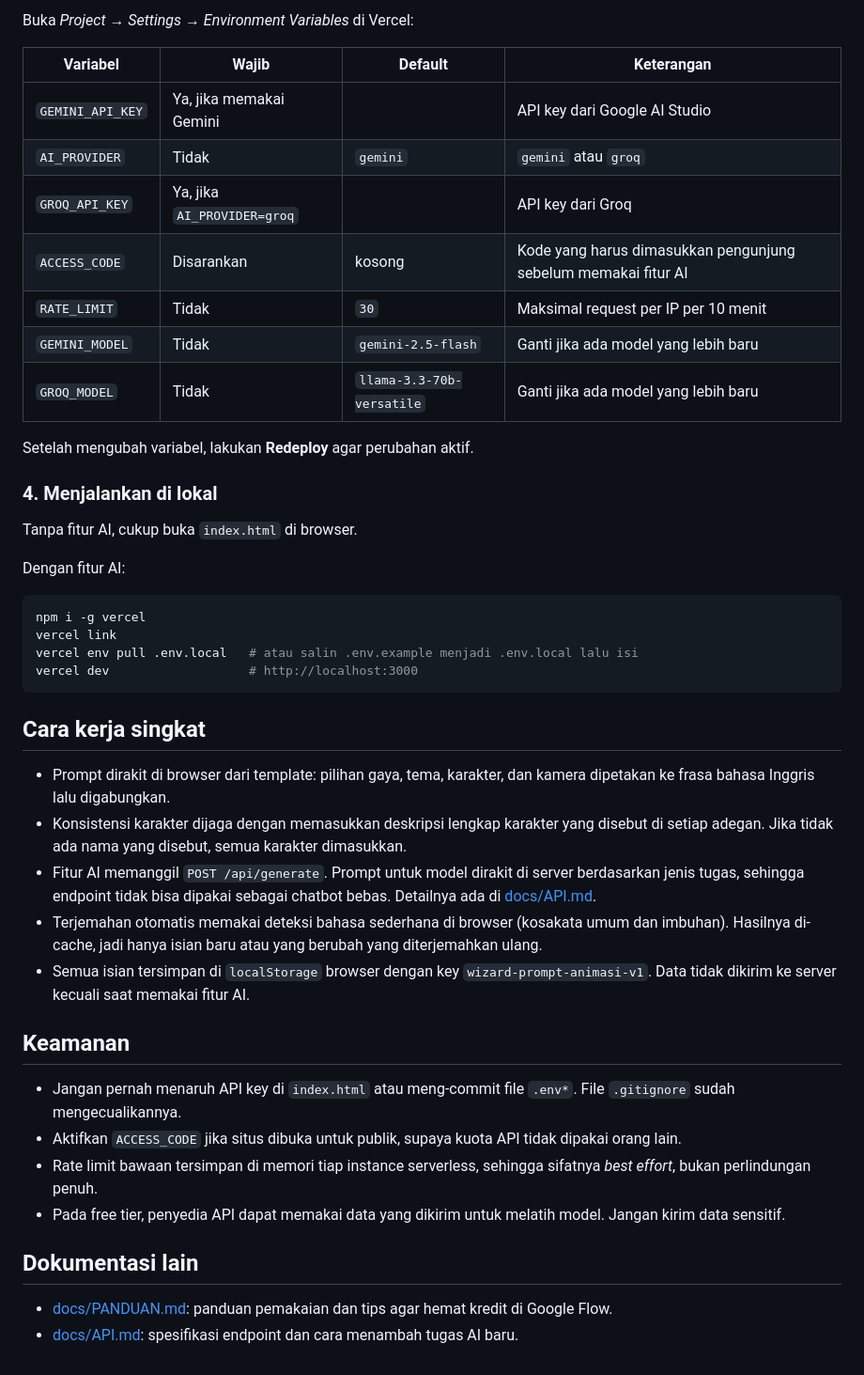
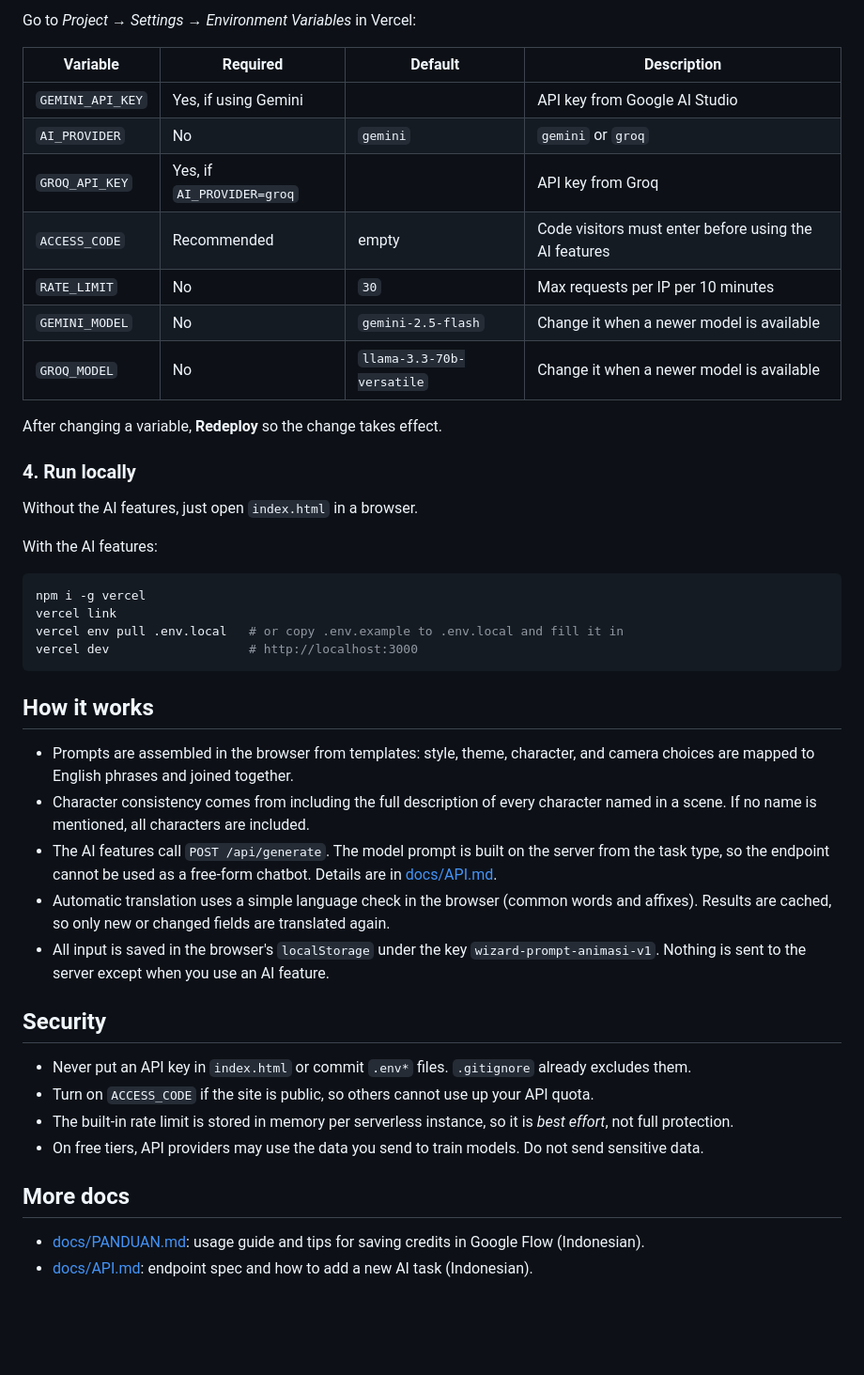
Before and after one commit to dika-putra/wizard-prompt-ai, a Markdown page: README.md, the part around one of its changes. Shown at 94% size. Drawn GitHub-style; blank space fills up the shorter version.

````diff
--- a/README.md
+++ b/README.md
@@ -78,47 +80,47 @@ vercel --prod   # production
 
-Buka *Project → Settings → Environment Variables* di Vercel:
+Go to *Project → Settings → Environment Variables* in Vercel:
 
-| Variabel | Wajib | Default | Keterangan |
+| Variable | Required | Default | Description |
 |---|---|---|---|
-| `GEMINI_API_KEY` | Ya, jika memakai Gemini | | API key dari Google AI Studio |
-| `AI_PROVIDER` | Tidak | `gemini` | `gemini` atau `groq` |
-| `GROQ_API_KEY` | Ya, jika `AI_PROVIDER=groq` | | API key dari Groq |
-| `ACCESS_CODE` | Disarankan | kosong | Kode yang harus dimasukkan pengunjung sebelum memakai fitur AI |
-| `RATE_LIMIT` | Tidak | `30` | Maksimal request per IP per 10 menit |
-| `GEMINI_MODEL` | Tidak | `gemini-2.5-flash` | Ganti jika ada model yang lebih baru |
-| `GROQ_MODEL` | Tidak | `llama-3.3-70b-versatile` | Ganti jika ada model yang lebih baru |
+| `GEMINI_API_KEY` | Yes, if using Gemini | | API key from Google AI Studio |
+| `AI_PROVIDER` | No | `gemini` | `gemini` or `groq` |
+| `GROQ_API_KEY` | Yes, if `AI_PROVIDER=groq` | | API key from Groq |
+| `ACCESS_CODE` | Recommended | empty | Code visitors must enter before using the AI features |
+| `RATE_LIMIT` | No | `30` | Max requests per IP per 10 minutes |
+| `GEMINI_MODEL` | No | `gemini-2.5-flash` | Change it when a newer model is available |
+| `GROQ_MODEL` | No | `llama-3.3-70b-versatile` | Change it when a newer model is available |
 
-Setelah mengubah variabel, lakukan **Redeploy** agar perubahan aktif.
+After changing a variable, **Redeploy** so the change takes effect.
 
-### 4. Menjalankan di lokal
+### 4. Run locally
 
-Tanpa fitur AI, cukup buka `index.html` di browser.
+Without the AI features, just open `index.html` in a browser.
 
-Dengan fitur AI:
+With the AI features:
 
 ```bash
 npm i -g vercel
 vercel link
-vercel env pull .env.local   # atau salin .env.example menjadi .env.local lalu isi
+vercel env pull .env.local   # or copy .env.example to .env.local and fill it in
 vercel dev                   # http://localhost:3000
 ```
 
-## Cara kerja singkat
+## How it works
 
-- Prompt dirakit di browser dari template: pilihan gaya, tema, karakter, dan kamera dipetakan ke frasa bahasa Inggris lalu digabungkan.
-- Konsistensi karakter dijaga dengan memasukkan deskripsi lengkap karakter yang disebut di setiap adegan. Jika tidak ada nama yang disebut, semua karakter dimasukkan.
-- Fitur AI memanggil `POST /api/generate`. Prompt untuk model dirakit di server berdasarkan jenis tugas, sehingga endpoint tidak bisa dipakai sebagai chatbot bebas. Detailnya ada di [docs/API.md](docs/API.md).
-- Terjemahan otomatis memakai deteksi bahasa sederhana di browser (kosakata umum dan imbuhan). Hasilnya di-cache, jadi hanya isian baru atau yang berubah yang diterjemahkan ulang.
-- Semua isian tersimpan di `localStorage` browser dengan key `wizard-prompt-animasi-v1`. Data tidak dikirim ke server kecuali saat memakai fitur AI.
+- Prompts are assembled in the browser from templates: style, theme, character, and camera choices are mapped to English phrases and joined together.
+- Character consistency comes from including the full description of every character named in a scene. If no name is mentioned, all characters are included.
+- The AI features call `POST /api/generate`. The model prompt is built on the server from the task type, so the endpoint cannot be used as a free-form chatbot. Details are in [docs/API.md](docs/API.md).
+- Automatic translation uses a simple language check in the browser (common words and affixes). Results are cached, so only new or changed fields are translated again.
+- All input is saved in the browser's `localStorage` under the key `wizard-prompt-animasi-v1`. Nothing is sent to the server except when you use an AI feature.
 
-## Keamanan
+## Security
 
-- Jangan pernah menaruh API key di `index.html` atau meng-commit file `.env*`. File `.gitignore` sudah mengecualikannya.
-- Aktifkan `ACCESS_CODE` jika situs dibuka untuk publik, supaya kuota API tidak dipakai orang lain.
-- Rate limit bawaan tersimpan di memori tiap instance serverless, sehingga sifatnya *best effort*, bukan perlindungan penuh.
-- Pada free tier, penyedia API dapat memakai data yang dikirim untuk melatih model. Jangan kirim data sensitif.
+- Never put an API key in `index.html` or commit `.env*` files. `.gitignore` already excludes them.
+- Turn on `ACCESS_CODE` if the site is public, so others cannot use up your API quota.
+- The built-in rate limit is stored in memory per serverless instance, so it is *best effort*, not full protection.
+- On free tiers, API providers may use the data you send to train models. Do not send sensitive data.
 
-## Dokumentasi lain
+## More docs
 
-- [docs/PANDUAN.md](docs/PANDUAN.md): panduan pemakaian dan tips agar hemat kredit di Google Flow.
-- [docs/API.md](docs/API.md): spesifikasi endpoint dan cara menambah tugas AI baru.
+- [docs/PANDUAN.md](docs/PANDUAN.md): usage guide and tips for saving credits in Google Flow (Indonesian).
+- [docs/API.md](docs/API.md): endpoint spec and how to add a new AI task (Indonesian).
````
Also changed, not shown: other parts of README.md (+43 -41 lines).
